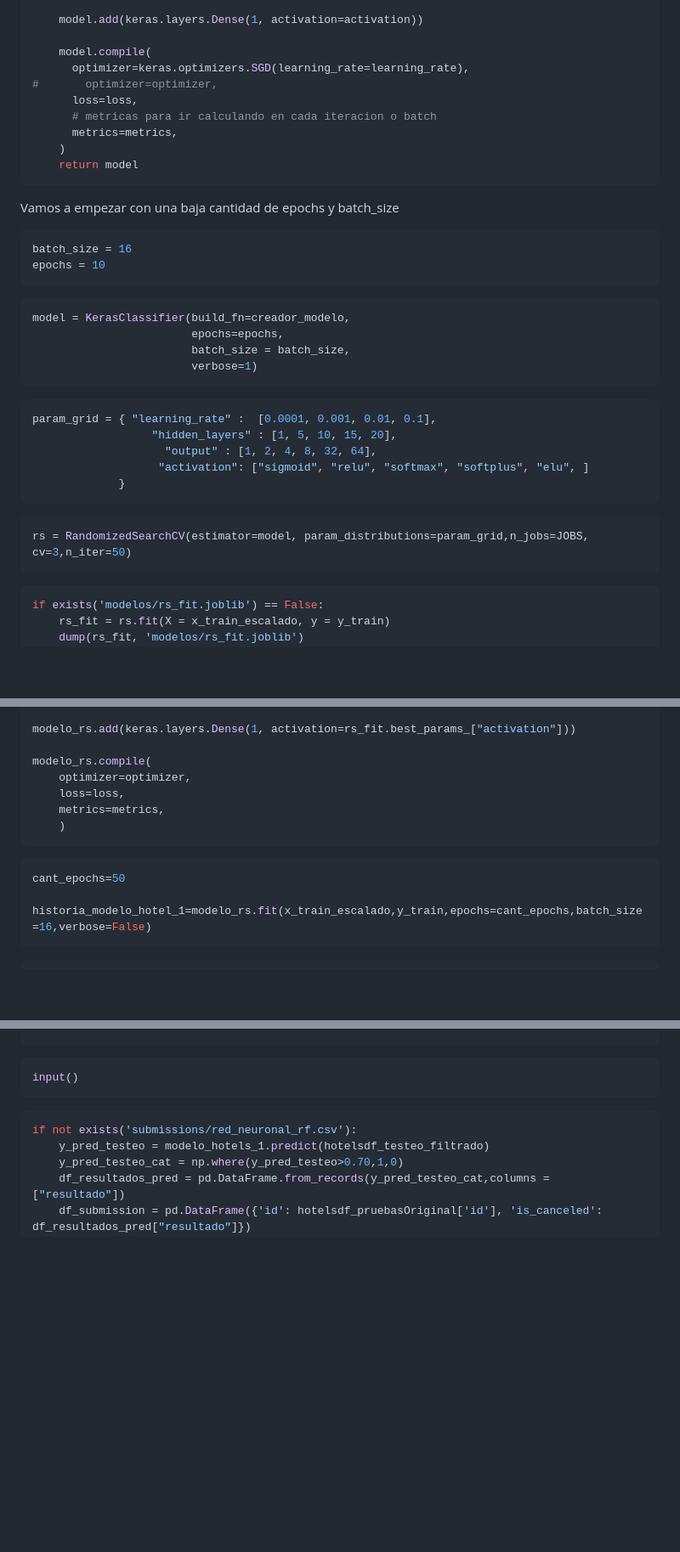
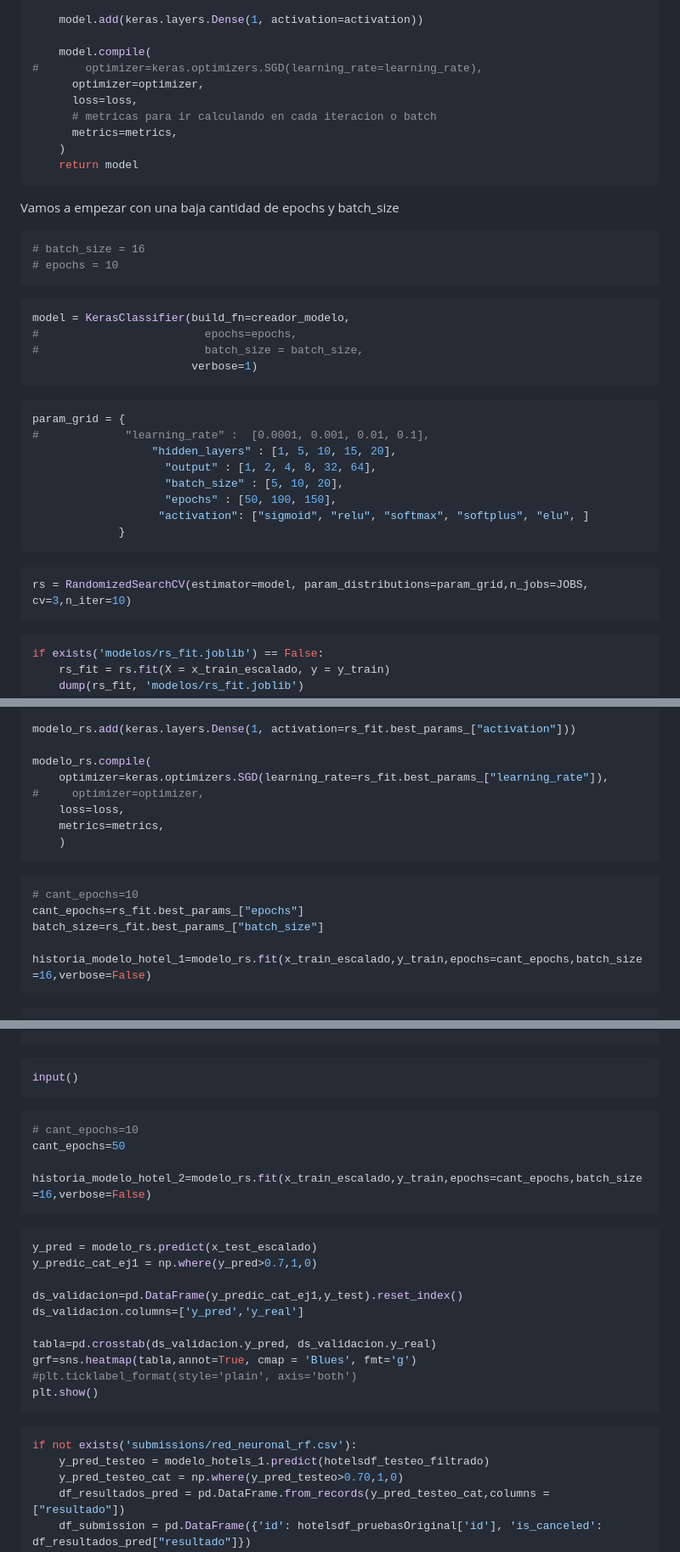
Before and after one commit to Los-persistentes-de-Pearson/7506R-1C2023-GRUPO09, a Markdown page: checkpoint4.md, 3 parts joined by grey strips. Shown: that part at 85% size. Drawn GitHub-style; blank space fills up the shorter version.

Commit message:
Random search final
Signed-off-by: Tomas Fabrizio Orsi <torsi@fi.uba.ar>

````diff
--- a/checkpoint4.md
+++ b/checkpoint4.md
@@ -328,8 +328,8 @@ def creador_modelo(learning_rate = 0.1,
     model.add(keras.layers.Dense(1, activation=activation))
 
     model.compile(
-      optimizer=keras.optimizers.SGD(learning_rate=learning_rate),
-#       optimizer=optimizer,
+#       optimizer=keras.optimizers.SGD(learning_rate=learning_rate),
+      optimizer=optimizer,
       loss=loss,
       # metricas para ir calculando en cada iteracion o batch
       metrics=metrics,
@@ -340,27 +340,30 @@ def creador_modelo(learning_rate = 0.1,
 Vamos a empezar con una baja cantidad de epochs y batch_size
 
 ```python
-batch_size = 16
-epochs = 10
+# batch_size = 16
+# epochs = 10
 ```
 
 ```python
 model = KerasClassifier(build_fn=creador_modelo,
-                        epochs=epochs,
-                        batch_size = batch_size,
+#                         epochs=epochs,
+#                         batch_size = batch_size,
                         verbose=1)
 ```
 
 ```python
-param_grid = { "learning_rate" :  [0.0001, 0.001, 0.01, 0.1],
+param_grid = {
+#             "learning_rate" :  [0.0001, 0.001, 0.01, 0.1],
                   "hidden_layers" : [1, 5, 10, 15, 20],
                     "output" : [1, 2, 4, 8, 32, 64],
+                    "batch_size" : [5, 10, 20],
+                    "epochs" : [50, 100, 150],
                    "activation": ["sigmoid", "relu", "softmax", "softplus", "elu", ]
              }
 ```
 
 ```python
-rs = RandomizedSearchCV(estimator=model, param_distributions=param_grid,n_jobs=JOBS, cv=3,n_iter=50)
+rs = RandomizedSearchCV(estimator=model, param_distributions=param_grid,n_jobs=JOBS, cv=3,n_iter=10)
 ```
 
 ```python
@@ -386,14 +389,17 @@ for i in range(rs_fit.best_params_["hidden_layers"]):
 modelo_rs.add(keras.layers.Dense(1, activation=rs_fit.best_params_["activation"]))
 
 modelo_rs.compile(
-    optimizer=optimizer,
+    optimizer=keras.optimizers.SGD(learning_rate=rs_fit.best_params_["learning_rate"]),
+#     optimizer=optimizer,
     loss=loss,
     metrics=metrics,
     )
 ```
 
 ```python
-cant_epochs=50
+# cant_epochs=10
+cant_epochs=rs_fit.best_params_["epochs"]
+batch_size=rs_fit.best_params_["batch_size"]
 
 historia_modelo_hotel_1=modelo_rs.fit(x_train_escalado,y_train,epochs=cant_epochs,batch_size=16,verbose=False)
 ```
@@ -413,6 +419,26 @@ plt.show()
 
 ```python
 input()
+```
+
+```python
+# cant_epochs=10
+cant_epochs=50
+
+historia_modelo_hotel_2=modelo_rs.fit(x_train_escalado,y_train,epochs=cant_epochs,batch_size=16,verbose=False)
+```
+
+```python
+y_pred = modelo_rs.predict(x_test_escalado)
+y_predic_cat_ej1 = np.where(y_pred>0.7,1,0)
+
+ds_validacion=pd.DataFrame(y_predic_cat_ej1,y_test).reset_index()
+ds_validacion.columns=['y_pred','y_real']
+
+tabla=pd.crosstab(ds_validacion.y_pred, ds_validacion.y_real)
+grf=sns.heatmap(tabla,annot=True, cmap = 'Blues', fmt='g')
+#plt.ticklabel_format(style='plain', axis='both')
+plt.show()
 ```
 
 ```python
````
